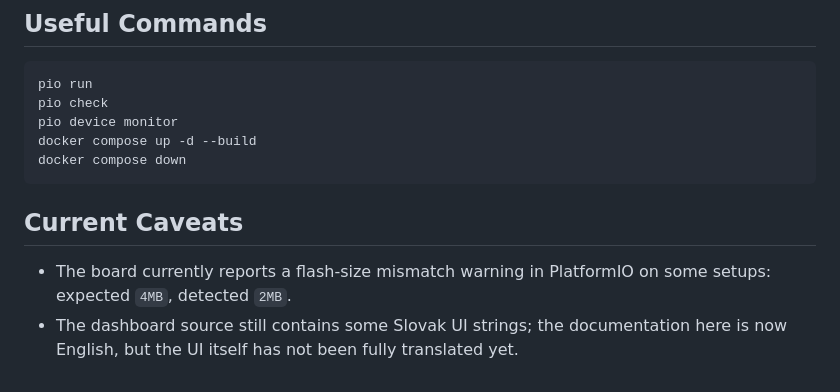
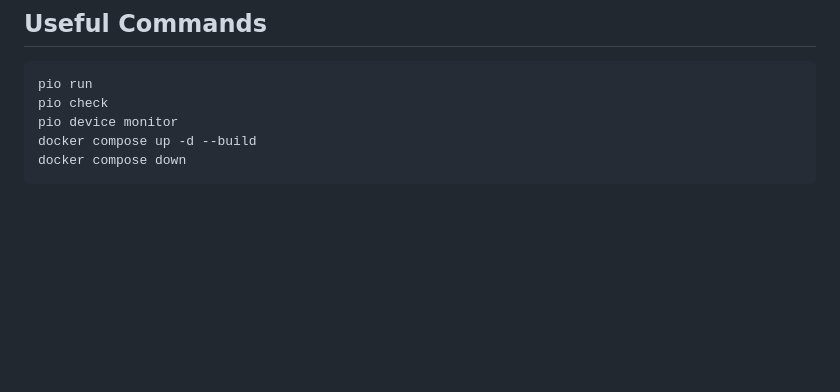
Before and after one commit to Fisa06/IoT_projekt_vjezdova_brana, a Markdown page: README.md, the part around the change. GitHub-like rendering; blank space fills up the shorter version.

Commit message:
Remove caveats about flash-size and UI translation
Removed caveats section regarding flash-size mismatch and UI translation.

````diff
--- a/README.md
+++ b/README.md
@@ -165,8 +165,3 @@ pio device monitor
 docker compose up -d --build
 docker compose down
 ```
-
-## Current Caveats
-
-- The board currently reports a flash-size mismatch warning in PlatformIO on some setups: expected `4MB`, detected `2MB`.
-- The dashboard source still contains some Slovak UI strings; the documentation here is now English, but the UI itself has not been fully translated yet.
````
